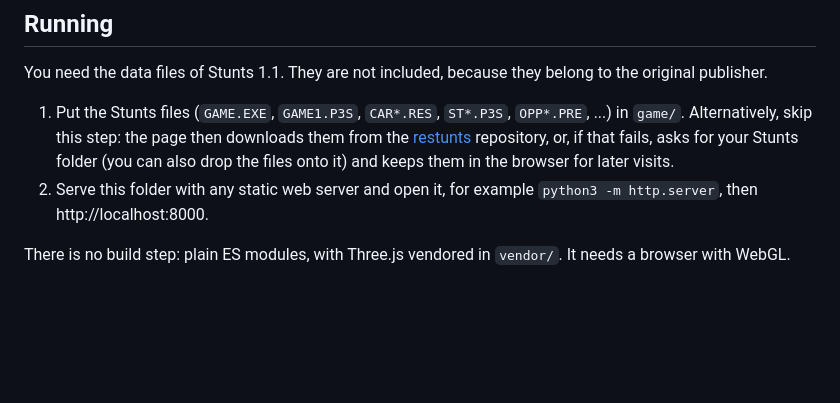
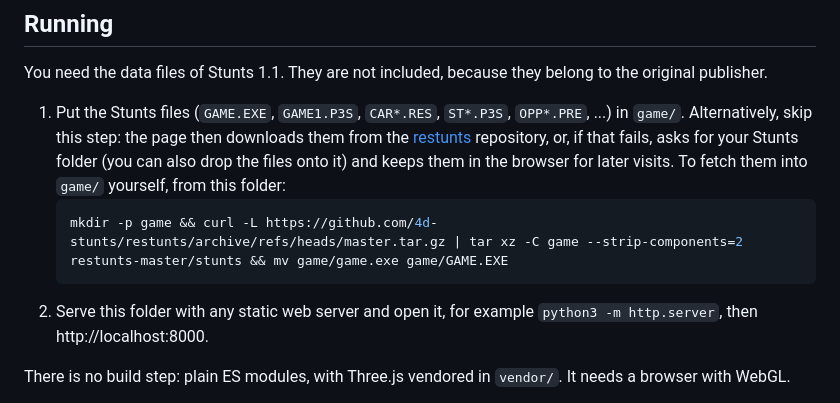
Before and after one commit to jlehen/StuntsReloaded, a Markdown page: README.md, the part around the change. Rendered like a GitHub page; blank space fills up the shorter version.

Commit message:
README: command to download the Stunts files from restunts
Co-Authored-By: Claude Opus 5.5 <noreply@anthropic.com>
Claude-Session: https://claude.ai/code/session_0136NsDXcY8TWjxsLwYazoDu

````diff
--- a/README.md
+++ b/README.md
@@ -8,7 +8,10 @@ Stunts (1990, a.k.a. *4D Sports Driving*) in the browser. The driving simulation
 
 You need the data files of Stunts 1.1. They are not included, because they belong to the original publisher.
 
-1. Put the Stunts files (`GAME.EXE`, `GAME1.P3S`, `CAR*.RES`, `ST*.P3S`, `OPP*.PRE`, ...) in `game/`. Alternatively, skip this step: the page then downloads them from the [restunts](https://github.com/4d-stunts/restunts/tree/master/stunts) repository, or, if that fails, asks for your Stunts folder (you can also drop the files onto it) and keeps them in the browser for later visits.
+1. Put the Stunts files (`GAME.EXE`, `GAME1.P3S`, `CAR*.RES`, `ST*.P3S`, `OPP*.PRE`, ...) in `game/`. Alternatively, skip this step: the page then downloads them from the [restunts](https://github.com/4d-stunts/restunts/tree/master/stunts) repository, or, if that fails, asks for your Stunts folder (you can also drop the files onto it) and keeps them in the browser for later visits. To fetch them into `game/` yourself, from this folder:
+   ```sh
+   mkdir -p game && curl -L https://github.com/4d-stunts/restunts/archive/refs/heads/master.tar.gz | tar xz -C game --strip-components=2 restunts-master/stunts && mv game/game.exe game/GAME.EXE
+   ```
 2. Serve this folder with any static web server and open it, for example `python3 -m http.server`, then http://localhost:8000.
 
 There is no build step: plain ES modules, with Three.js vendored in `vendor/`. It needs a browser with WebGL.
````
